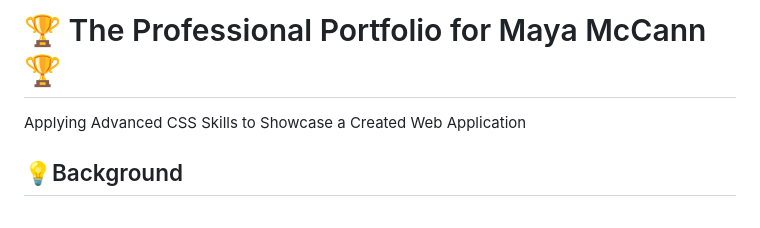
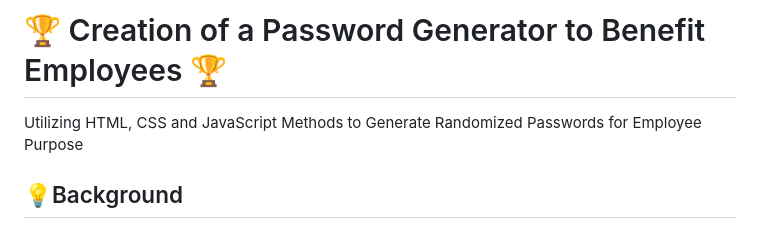
Before and after one commit to mayamccann/Password-Generator-for-Employees, a Markdown page: README.md, the part around the change. Rendered like a GitHub page.

Commit message:
Add title and about

```diff
--- a/README.md
+++ b/README.md
@@ -1,5 +1,5 @@
-#  🏆 The Professional Portfolio for Maya McCann 🏆
-Applying Advanced CSS Skills to Showcase a Created Web Application
+#  🏆 Creation of a Password Generator to Benefit Employees 🏆
+Utilizing HTML, CSS and JavaScript Methods to Generate Randomized Passwords for Employee Purpose
 
 
 ## 💡Background
```
